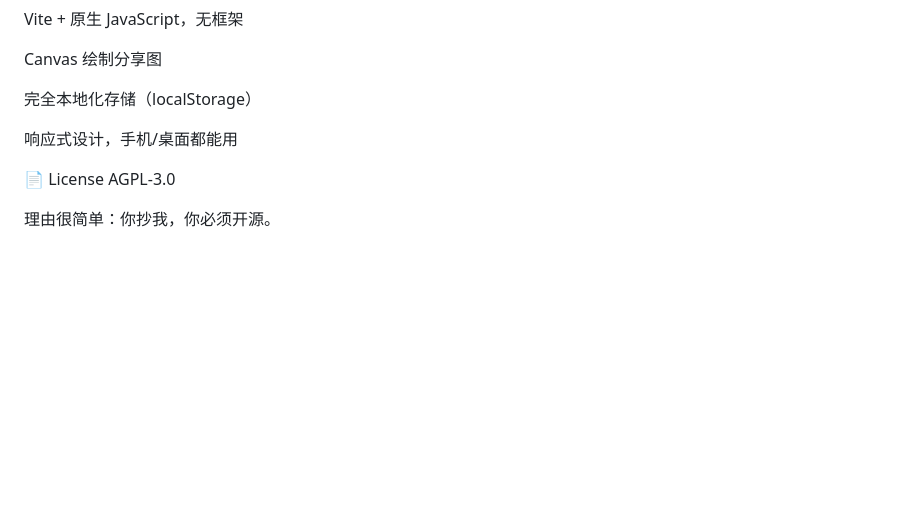
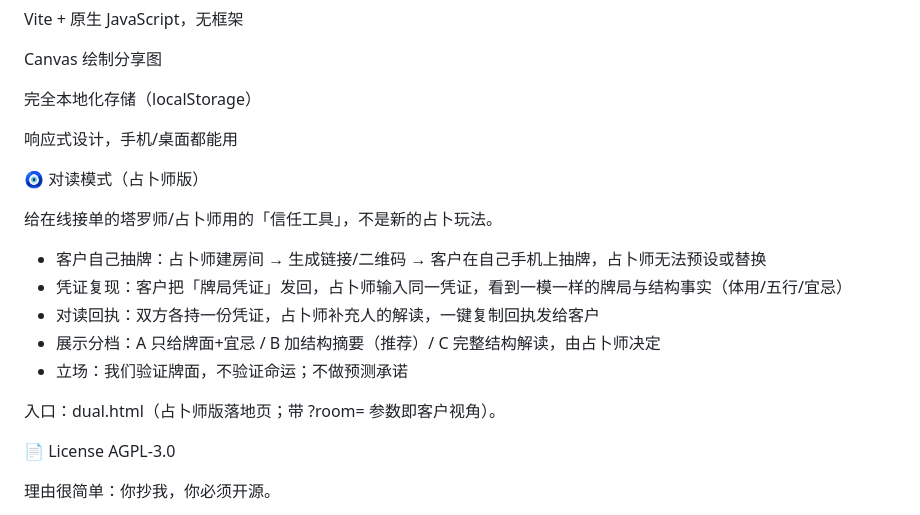
Before and after one commit to y22t19053/FuShengPai, a Markdown page: README.md, the part around the change. Drawn GitHub-style; blank space fills up the shorter version.

Commit message:
docs: README 增加对读模式说明

```diff
--- a/README.md
+++ b/README.md
@@ -194,6 +194,18 @@ Canvas 绘制分享图
 
 响应式设计，手机/桌面都能用
 
+🧿 对读模式（占卜师版）
+
+给在线接单的塔罗师/占卜师用的「信任工具」，不是新的占卜玩法。
+
+- 客户自己抽牌：占卜师建房间 → 生成链接/二维码 → 客户在自己手机上抽牌，占卜师无法预设或替换
+- 凭证复现：客户把「牌局凭证」发回，占卜师输入同一凭证，看到一模一样的牌局与结构事实（体用/五行/宜忌）
+- 对读回执：双方各持一份凭证，占卜师补充人的解读，一键复制回执发给客户
+- 展示分档：A 只给牌面+宜忌 / B 加结构摘要（推荐）/ C 完整结构解读，由占卜师决定
+- 立场：我们验证牌面，不验证命运；不做预测承诺
+
+入口：dual.html（占卜师版落地页；带 ?room= 参数即客户视角）。
+
 📄 License
 AGPL-3.0
 
```
